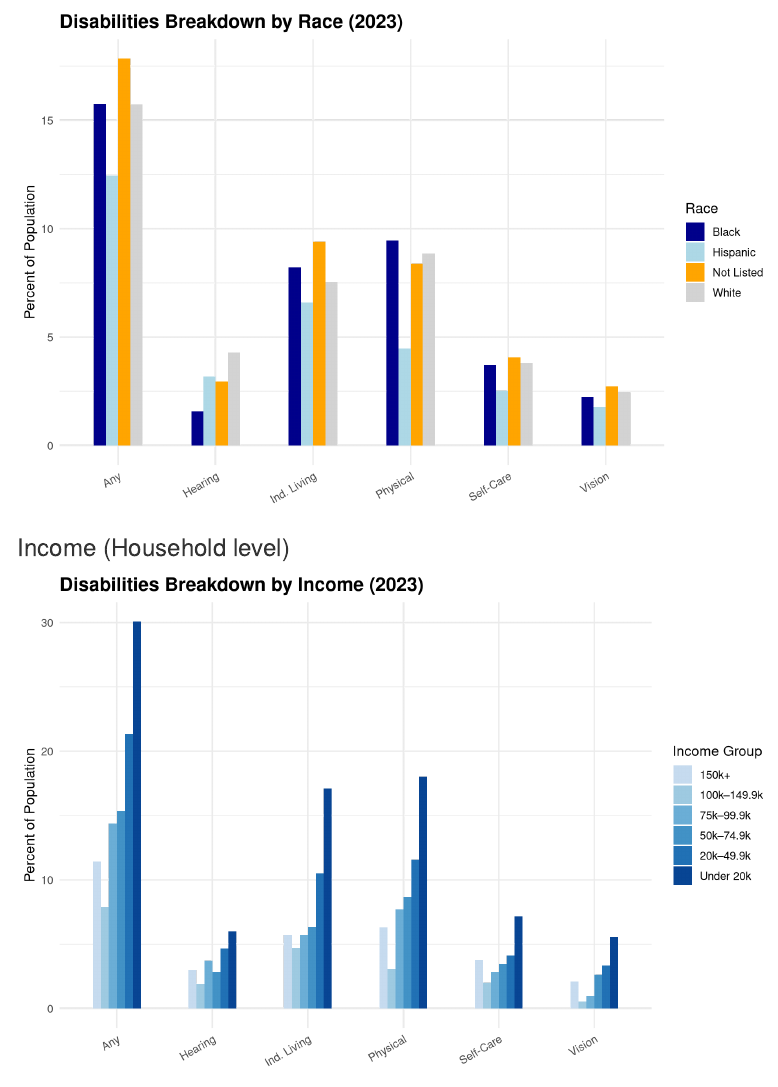
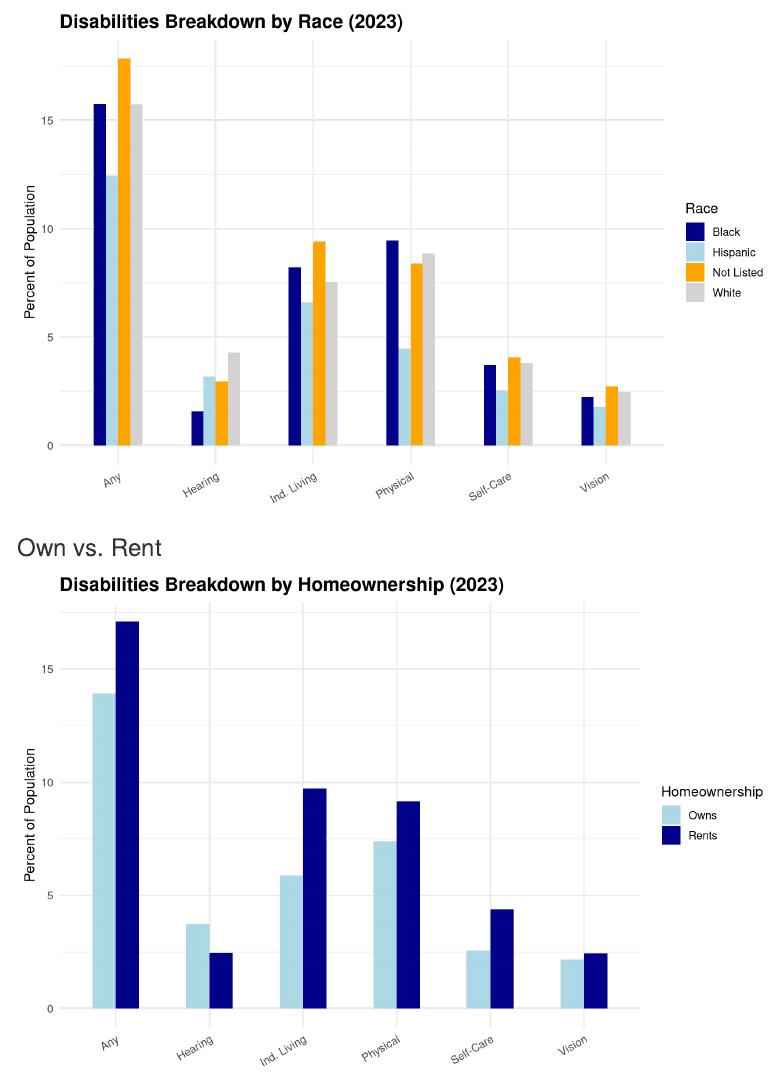
Before and after one commit to cflouisville/accessible_housing, an R Markdown document (load_data2.Rmd): the page in a window 1100 px wide, from 1450 px down. Rendered offline with R 4.5, knitr and Pandoc, with nearby package versions; some code elsewhere in the file could not run offline; menus at the side of the page are left out; common packages that the code uses without loading them are loaded.

Commit message:
add homeownership table/graph

````diff
--- a/load_data2.Rmd
+++ b/load_data2.Rmd
@@ -601,6 +631,49 @@ plot3 <- ggplot(dis_by_race, aes(x = Disability_Type, y = Percent, fill = Race))
   print(plot3)
 ```
 
+### Own vs. Rent
+
+```{r}
+load("interim_data/homeownership_all_dis.RData")
+
+#clean it
+dis_by_own <- homeownership_all %>%
+  filter(year == 2023, var_type == "percent", sex == "total", race == "total", !is.na(homeownership)) %>%
+  pivot_longer(cols = c(dis_physical, dis_independent, dis_selfcare, dis_vision, dis_hearing, dis_any),
+               names_to = "Disability_Type",
+               values_to = "Percent") %>%
+  select(homeownership, Disability_Type,Percent) %>%
+  mutate(
+    Disability_Type = recode(Disability_Type,
+                             dis_physical = "Physical",
+                             dis_independent = "Ind. Living",
+                             dis_selfcare = "Self-Care",
+                             dis_vision = "Vision",
+                             dis_hearing = "Hearing",
+                             dis_any = "Any"),
+    Homeownership = if_else(homeownership, "Owns", "Rents")
+  ) %>%
+  select(-homeownership)
+
+#chart it!
+plot6 <- ggplot(dis_by_own, aes(x = Disability_Type, y = Percent, fill = Homeownership)) +  # fill says split x category by this category
+  geom_col(position = position_dodge(width = 0.5), width = 0.5) + #dodge = side by side not stacked
+  labs(
+    title = "Disabilities Breakdown by Homeownership (2023)",
+    x = NULL, y = "Percent of Population"
+  ) +
+  scale_fill_manual(values = c("Owns" = "lightblue", "Rents" = "darkblue")) +
+  theme_minimal(base_size = 12) +
+  theme(
+    axis.text.x = element_text(angle = 30, hjust = 1),
+    plot.title = element_text(face = "bold", size = 16)
+  )
+
+  ggsave("interim_data/plots/dis_by_homeownership.png", plot= plot6)
+  print(plot6)
+
+```
+
 ### Income (Household level)
 
 ```{r income_chart}
````
Also changed, not shown: interim_data/homeownership_all_dis.RData (added), interim_data/plots/dis_by_homeownership.png (added), load_data2.Rmd (33 more changed lines), 2 other files.
